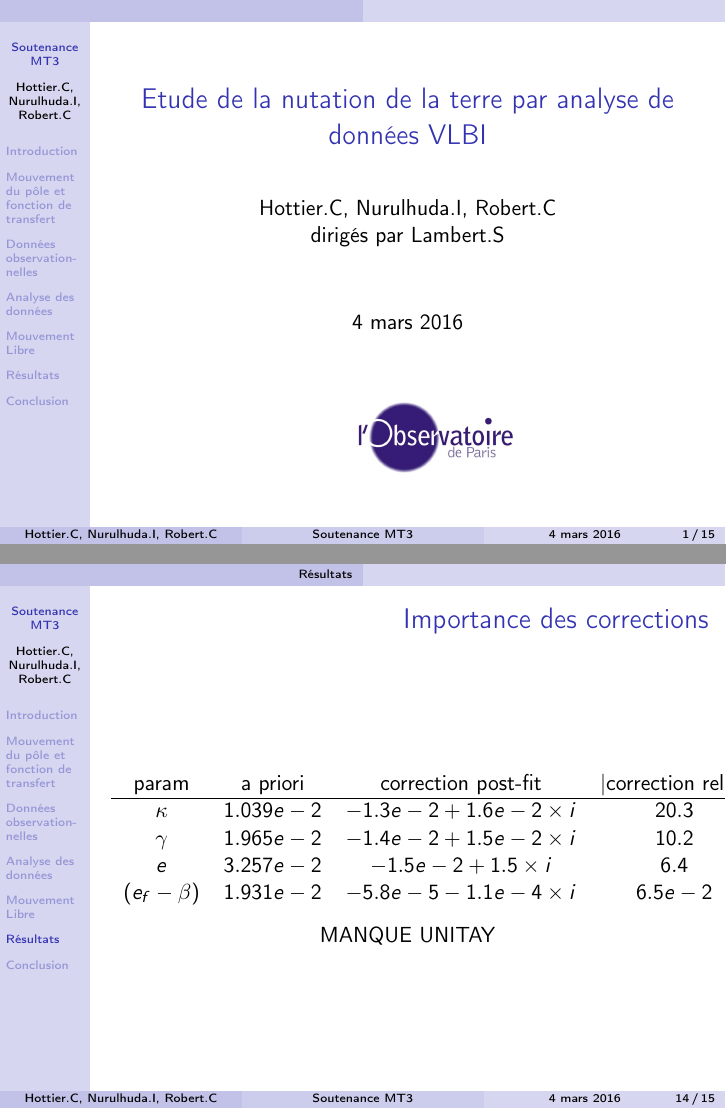
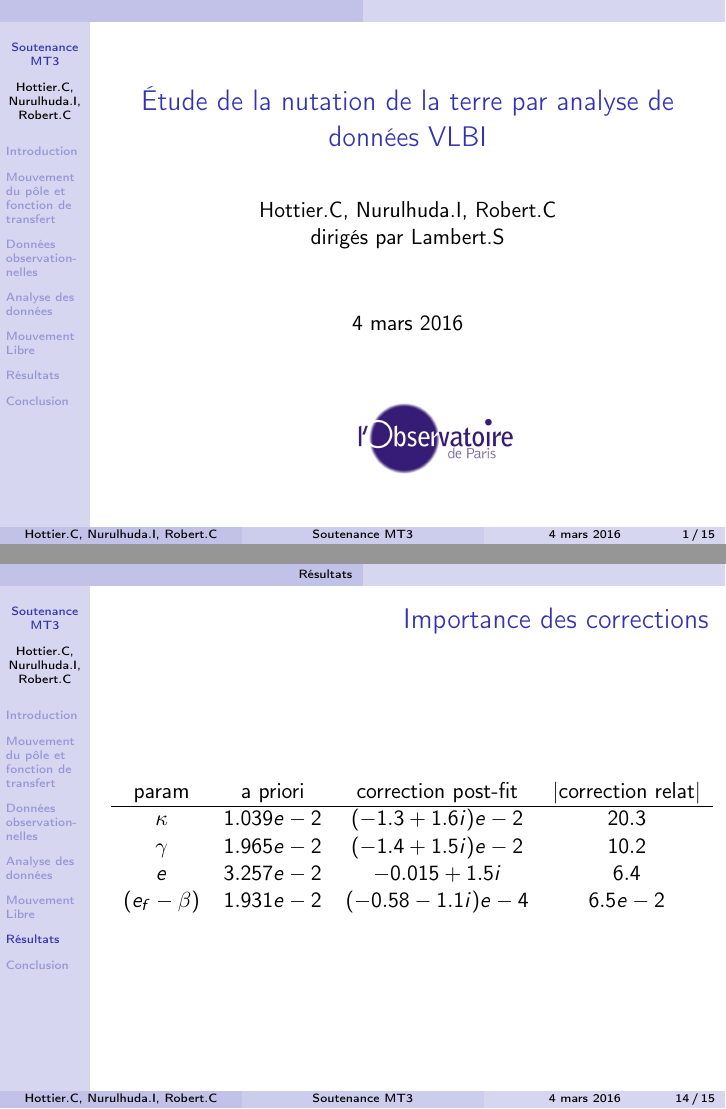
Before and after one commit to clementhottier/MT3-Presentation, LaTeX slides (presentation_Nutation.tex, which reads partie_presentation/Resultats.tex): pages 1 and 18 of 19, joined at a grey line. Compiled offline with pdfLaTeX.

Commit message:
slight mods

```diff
--- a/partie_presentation/Resultats.tex
+++ b/partie_presentation/Resultats.tex
@@ -16,16 +16,15 @@
 \begin{tabular}{cccc}
 param & a priori & correction post-fit & |correction relat|\\
 \hline
-$\kappa$ & $1.039e-2$ & $-1.3e-2+1.6e-2 \times i$ & $20.3$ \\
+$\kappa$ & $1.039e-2$ & $(-1.3+1.6i)e-2$ & $20.3$ \\
 %\hline
-$\gamma$ & $1.965e-2$ & $-1.4e-2+1.5e-2 \times i$ & $10.2$ \\
+$\gamma$ & $1.965e-2$ & $(-1.4+1.5i)e-2$ & $10.2$ \\
 %\hline
-$e$ & $3.257e-2$ &$-1.5e-2+1.5\times i$  & $6.4$ \\
+$e$ & $3.257e-2$ &$-0.015+1.5i$  & $6.4$ \\
 %\hline
-$(e_f-\beta)$ & $1.931e-2$ & $-5.8e-5-1.1e-4\times i$ & $6.5e-2$
+$(e_f-\beta)$ & $1.931e-2$ & $(-0.58-1.1i)e-4$ & $6.5e-2$
 \end{tabular}
 \end{figure}
-MANQUE UNITAY
 \centering
 
 
--- a/presentation_Nutation.tex
+++ b/presentation_Nutation.tex
@@ -29,7 +29,7 @@
 \setbeamerfont{caption}{size=\footnotesize}
 
 
-\title[Soutenance MT3]{Etude de la nutation de la terre par analyse de données VLBI}
+\title[Soutenance MT3]{Étude de la nutation de la terre par analyse de données VLBI}
 \author[Hottier.C, Nurulhuda.I, Robert.C]{Hottier.C, Nurulhuda.I, Robert.C\\dirigés par Lambert.S}
 \date{4 mars 2016}
 
```
Also changed, not shown: Figures/draws.svg, Figures/modele_terre.png.
